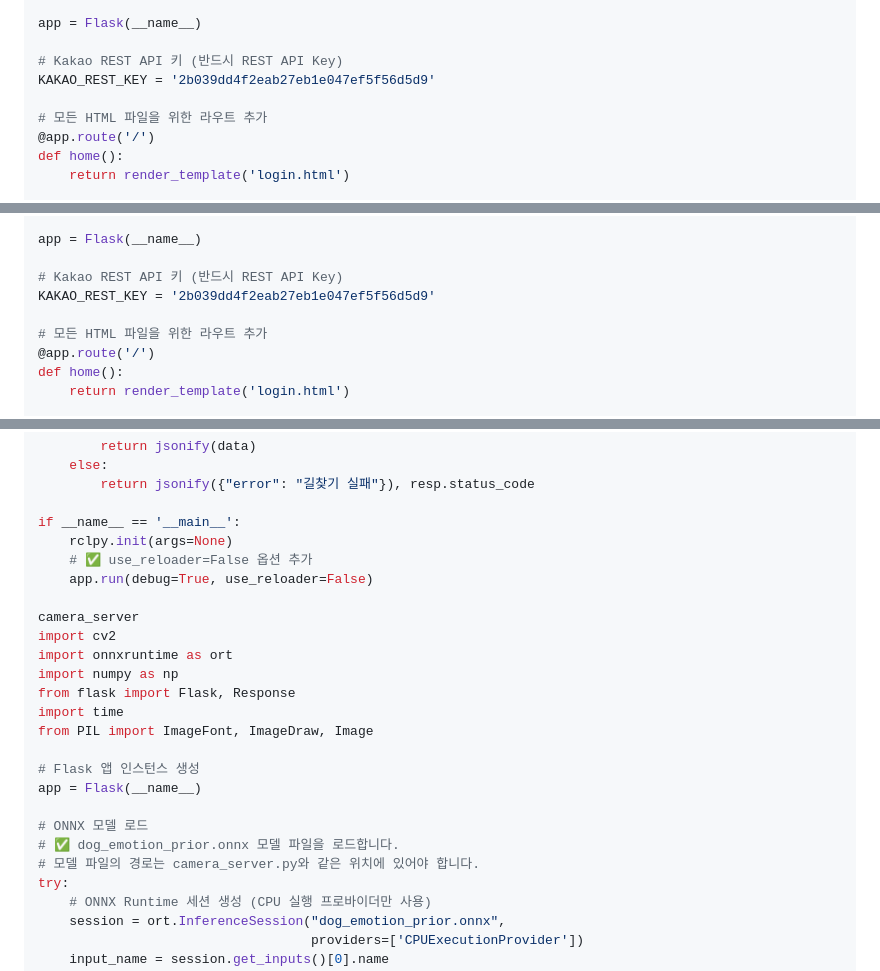
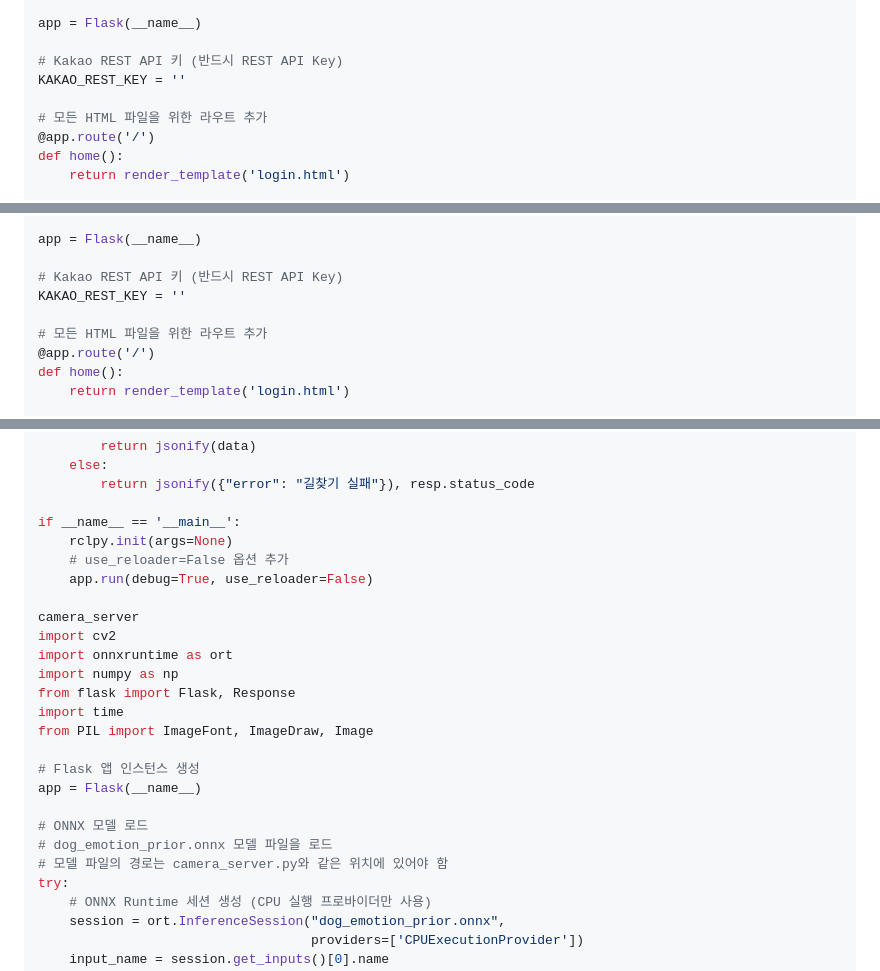
Before and after one commit to suhyeon5280/25_HC287, a Markdown page: README.md, 3 parts joined by grey strips. Rendered like a GitHub page.

Commit message:
Remove sensitive Kakao REST API key and clean comments

```diff
--- a/README.md
+++ b/README.md
@@ -85,7 +85,7 @@ class PathPublisher(Node):
 app = Flask(__name__)
 
 # Kakao REST API 키 (반드시 REST API Key)
-KAKAO_REST_KEY = '2b039dd4f2eab27eb1e047ef5f56d5d9'
+KAKAO_REST_KEY = ''
 
 # 모든 HTML 파일을 위한 라우트 추가
 @app.route('/')
@@ -228,7 +228,7 @@ class PathPublisher(Node):
 app = Flask(__name__)
 
 # Kakao REST API 키 (반드시 REST API Key)
-KAKAO_REST_KEY = '2b039dd4f2eab27eb1e047ef5f56d5d9'
+KAKAO_REST_KEY = ''
 
 # 모든 HTML 파일을 위한 라우트 추가
 @app.route('/')
@@ -348,7 +348,7 @@ def get_route():
 
 if __name__ == '__main__':
     rclpy.init(args=None)
-    # ✅ use_reloader=False 옵션 추가
+    # use_reloader=False 옵션 추가
     app.run(debug=True, use_reloader=False)
 
 camera_server
@@ -363,8 +363,8 @@ from PIL import ImageFont, ImageDraw, Image
 app = Flask(__name__)
 
 # ONNX 모델 로드
-# ✅ dog_emotion_prior.onnx 모델 파일을 로드합니다.
-# 모델 파일의 경로는 camera_server.py와 같은 위치에 있어야 합니다.
+# dog_emotion_prior.onnx 모델 파일을 로드
+# 모델 파일의 경로는 camera_server.py와 같은 위치에 있어야 함
 try:
     # ONNX Runtime 세션 생성 (CPU 실행 프로바이더만 사용)
     session = ort.InferenceSession("dog_emotion_prior.onnx",
```
Also changed, not shown: other parts of README.md (+7 -7 lines).
